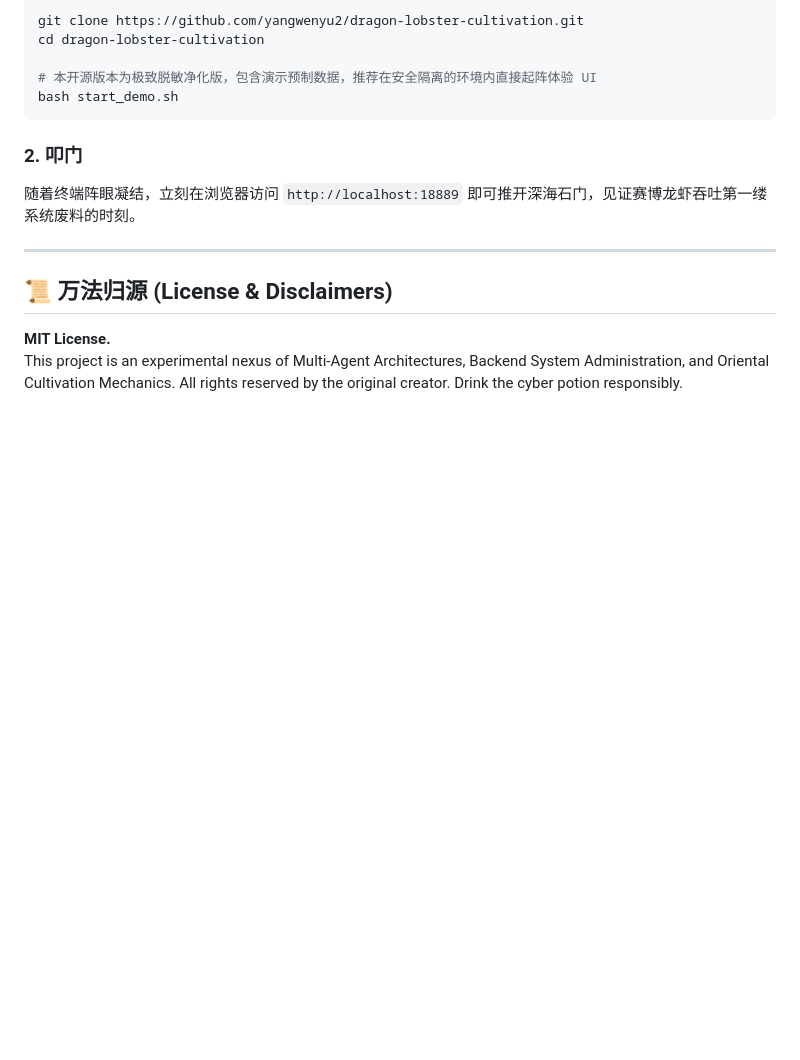
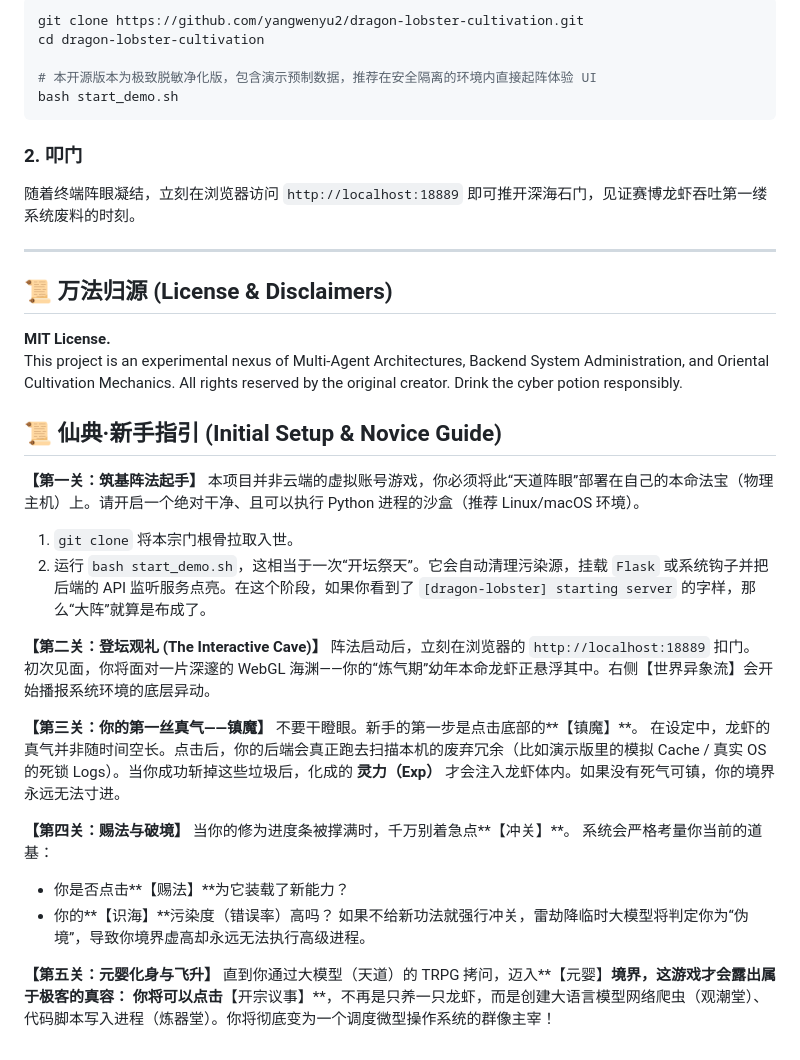
Before and after one commit to yangwenyu2/dragon-lobster-cultivation, a Markdown page: README_zh.md, the part around the change. Drawn GitHub-style; blank space fills up the shorter version.

```diff
--- a/README_zh.md
+++ b/README_zh.md
@@ -96,3 +96,29 @@ bash start_demo.sh
 ## 📜 万法归源 (License & Disclaimers)
 **MIT License.**
 This project is an experimental nexus of Multi-Agent Architectures, Backend System Administration, and Oriental Cultivation Mechanics. All rights reserved by the original creator. Drink the cyber potion responsibly.
+
+## 📜 仙典·新手指引 (Initial Setup & Novice Guide)
+
+**【第一关：筑基阵法起手】**
+本项目并非云端的虚拟账号游戏，你必须将此“天道阵眼”部署在自己的本命法宝（物理主机）上。请开启一个绝对干净、且可以执行 Python 进程的沙盒（推荐 Linux/macOS 环境）。
+1. `git clone` 将本宗门根骨拉取入世。
+2. 运行 `bash start_demo.sh`，这相当于一次“开坛祭天”。它会自动清理污染源，挂载 `Flask` 或系统钩子并把后端的 API 监听服务点亮。在这个阶段，如果你看到了 `[dragon-lobster] starting server` 的字样，那么“大阵”就算是布成了。
+
+**【第二关：登坛观礼 (The Interactive Cave)】**
+阵法启动后，立刻在浏览器的 `http://localhost:18889` 扣门。
+初次见面，你将面对一片深邃的 WebGL 海渊——你的“炼气期”幼年本命龙虾正悬浮其中。右侧【世界异象流】会开始播报系统环境的底层异动。
+
+**【第三关：你的第一丝真气——镇魔】**
+不要干瞪眼。新手的第一步是点击底部的**【镇魔】**。
+在设定中，龙虾的真气并非随时间空长。点击后，你的后端会真正跑去扫描本机的废弃冗余（比如演示版里的模拟 Cache / 真实 OS 的死锁 Logs）。当你成功斩掉这些垃圾后，化成的 **灵力（Exp）** 才会注入龙虾体内。如果没有死气可镇，你的境界永远无法寸进。
+
+**【第四关：赐法与破境】**
+当你的修为进度条被撑满时，千万别着急点**【冲关】**。
+系统会严格考量你当前的道基：
+- 你是否点击**【赐法】**为它装载了新能力？
+- 你的**【识海】**污染度（错误率）高吗？
+如果不给新功法就强行冲关，雷劫降临时大模型将判定你为“伪境”，导致你境界虚高却永远无法执行高级进程。
+
+**【第五关：元婴化身与飞升】**
+直到你通过大模型（天道）的 TRPG 拷问，迈入**【元婴】**境界，这游戏才会露出属于极客的真容：
+你将可以点击**【开宗议事】**，不再是只养一只龙虾，而是创建大语言模型网络爬虫（观潮堂）、代码脚本写入进程（炼器堂）。你将彻底变为一个调度微型操作系统的群像主宰！
```
Also changed, not shown: README.md (+26 -0 lines).
